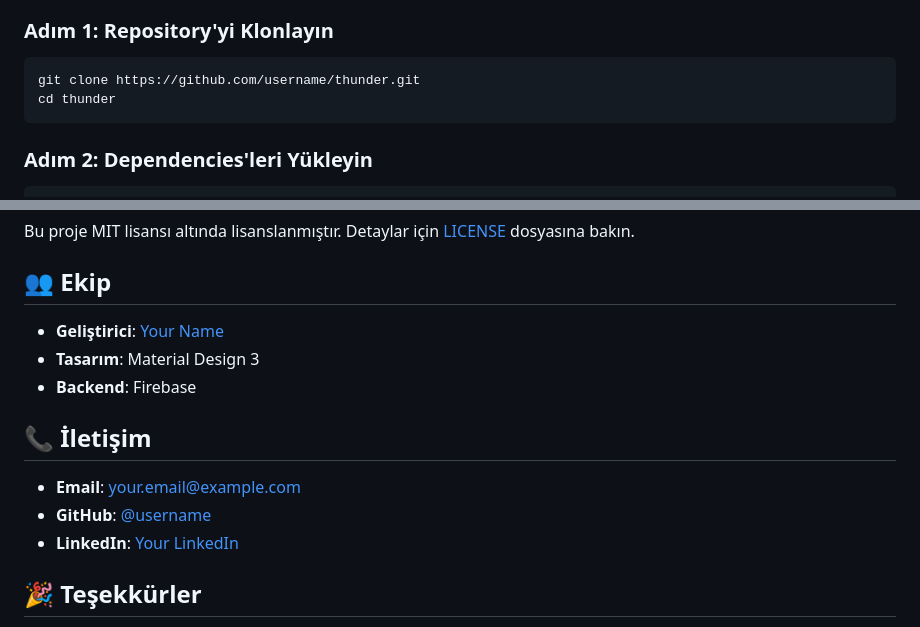
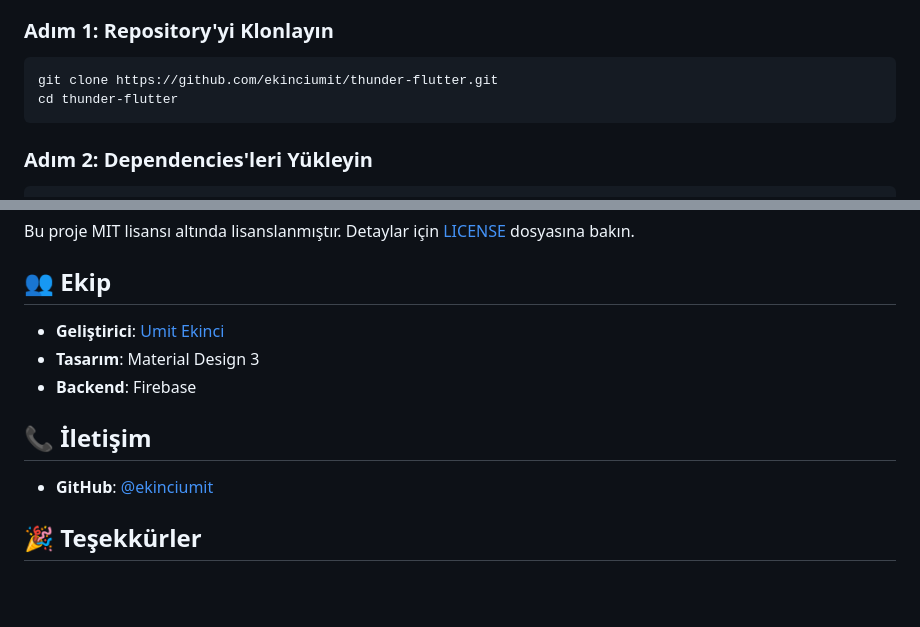
Before and after one commit to ekinciumit/thunder-flutter, a Markdown page: README.md, 2 parts joined by grey strips. Drawn GitHub-style; blank space fills up the shorter version.

````diff
--- a/README.md
+++ b/README.md
@@ -104,8 +95,8 @@ dependencies:
 
 ### **Adım 1: Repository'yi Klonlayın**
 ```bash
-git clone https://github.com/username/thunder.git
-cd thunder
+git clone https://github.com/ekinciumit/thunder-flutter.git
+cd thunder-flutter
 ```
 
 ### **Adım 2: Dependencies'leri Yükleyin**
@@ -244,15 +235,13 @@ Bu proje MIT lisansı altında lisanslanmıştır. Detaylar için [LICENSE](LICE
 
 ## 👥 Ekip
 
-- **Geliştirici**: [Your Name](https://github.com/username)
+- **Geliştirici**: [Umit Ekinci](https://github.com/ekinciumit)
 - **Tasarım**: Material Design 3
 - **Backend**: Firebase
 
 ## 📞 İletişim
 
-- **Email**: your.email@example.com
-- **GitHub**: [@username](https://github.com/username)
-- **LinkedIn**: [Your LinkedIn](https://linkedin.com/in/username)
+- **GitHub**: [@ekinciumit](https://github.com/ekinciumit)
 
 ## 🎉 Teşekkürler
 
````
Also changed, not shown: other parts of README.md (+0 -9 lines).
